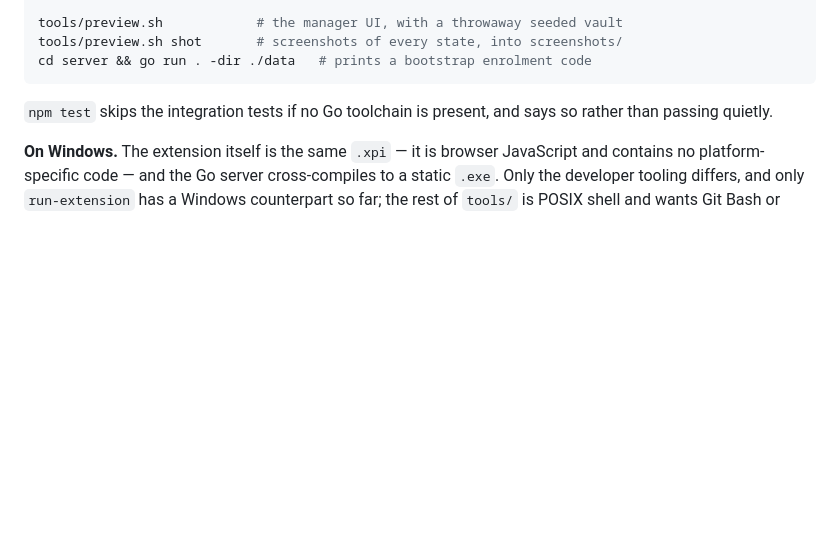
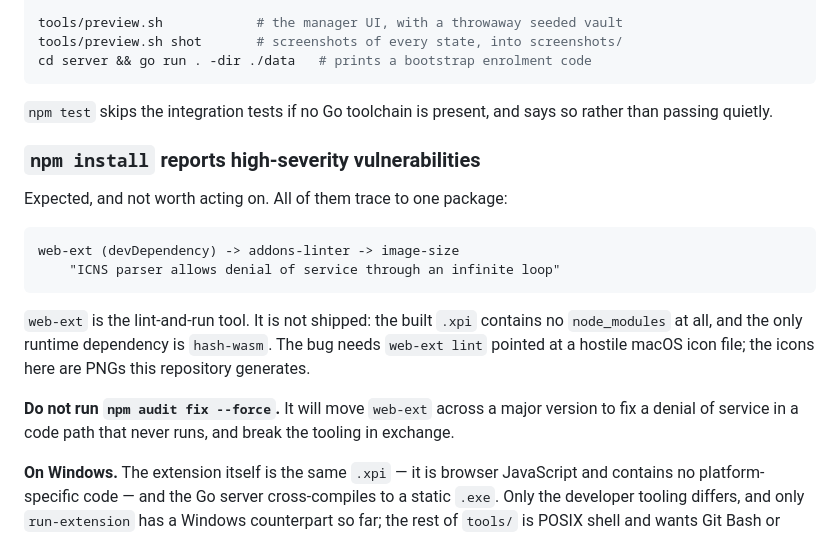
Before and after one commit to bropple/BENCpass, a Markdown page: README.md, the part around the change. Drawn GitHub-style; blank space fills up the shorter version.

Commit message:
Explain the npm audit warnings so they cost nobody a second look
Three high-severity findings on a clean install, all of them one bug:
image-size's ICNS parser, reached through addons-linter, reached through
web-ext. web-ext is the lint-and-run tool and is not shipped — the built
xpi contains no node_modules and the only runtime dependency is
hash-wasm — and triggering it needs the linter pointed at a hostile
macOS icon rather than the PNGs this repository generates.

Says plainly not to run `npm audit fix --force`, which would move
web-ext across a major version to fix a denial of service in a code path
that never runs, and break the tooling in exchange.

Co-Authored-By: Claude Opus 5 (1M context) <noreply@anthropic.com>
Claude-Session: https://claude.ai/code/session_01GNrPY4xoffSWTxsfRi19yU

````diff
--- a/README.md
+++ b/README.md
@@ -59,6 +59,24 @@ cd server && go run . -dir ./data   # prints a bootstrap enrolment code
 
 `npm test` skips the integration tests if no Go toolchain is present, and says
 so rather than passing quietly.
+
+### `npm install` reports high-severity vulnerabilities
+
+Expected, and not worth acting on. All of them trace to one package:
+
+```
+web-ext (devDependency) -> addons-linter -> image-size
+    "ICNS parser allows denial of service through an infinite loop"
+```
+
+`web-ext` is the lint-and-run tool. It is not shipped: the built `.xpi` contains
+no `node_modules` at all, and the only runtime dependency is `hash-wasm`. The
+bug needs `web-ext lint` pointed at a hostile macOS icon file; the icons here
+are PNGs this repository generates.
+
+**Do not run `npm audit fix --force`.** It will move `web-ext` across a major
+version to fix a denial of service in a code path that never runs, and break the
+tooling in exchange.
 
 **On Windows.** The extension itself is the same `.xpi` — it is browser
 JavaScript and contains no platform-specific code — and the Go server
````
